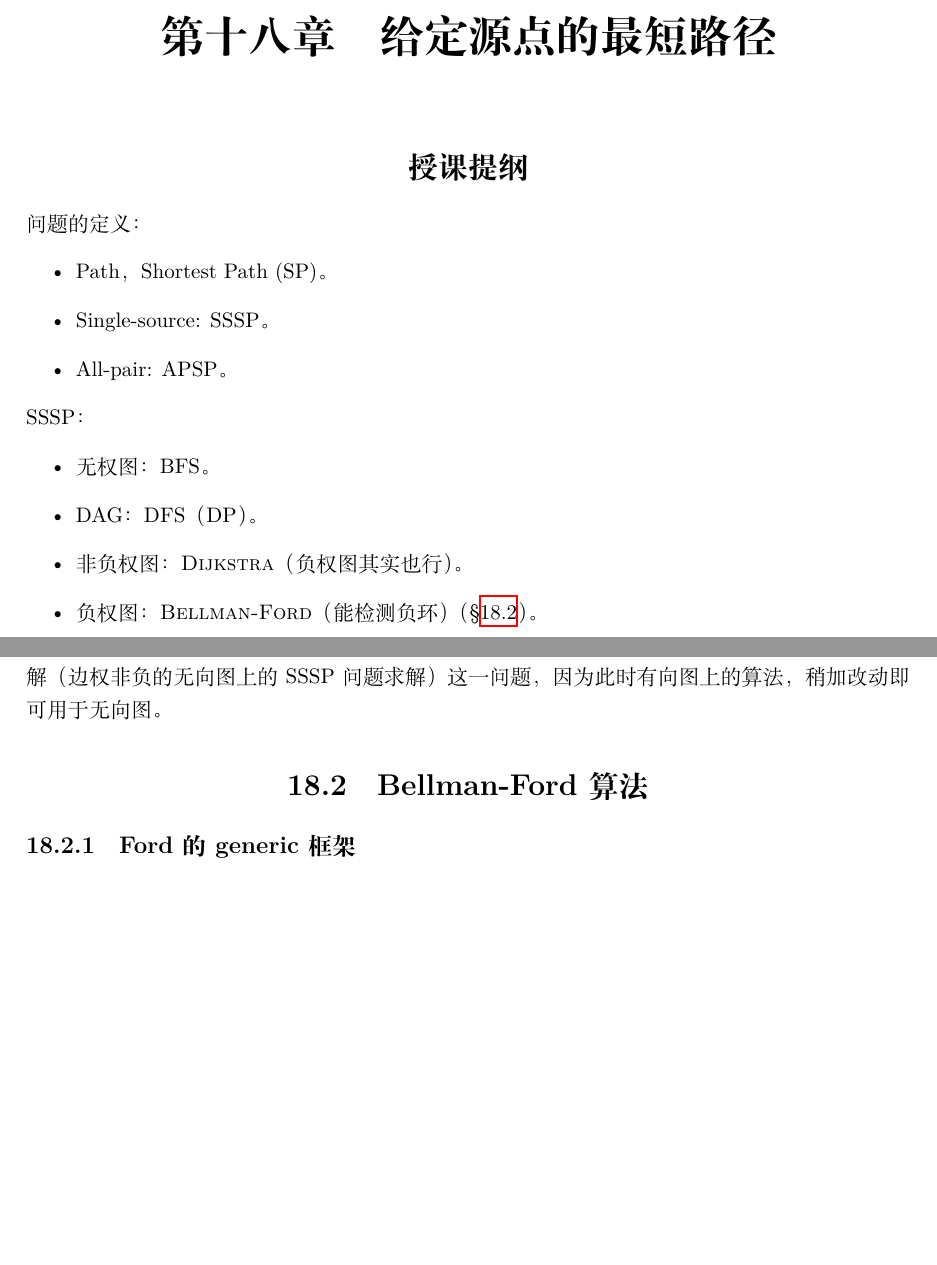
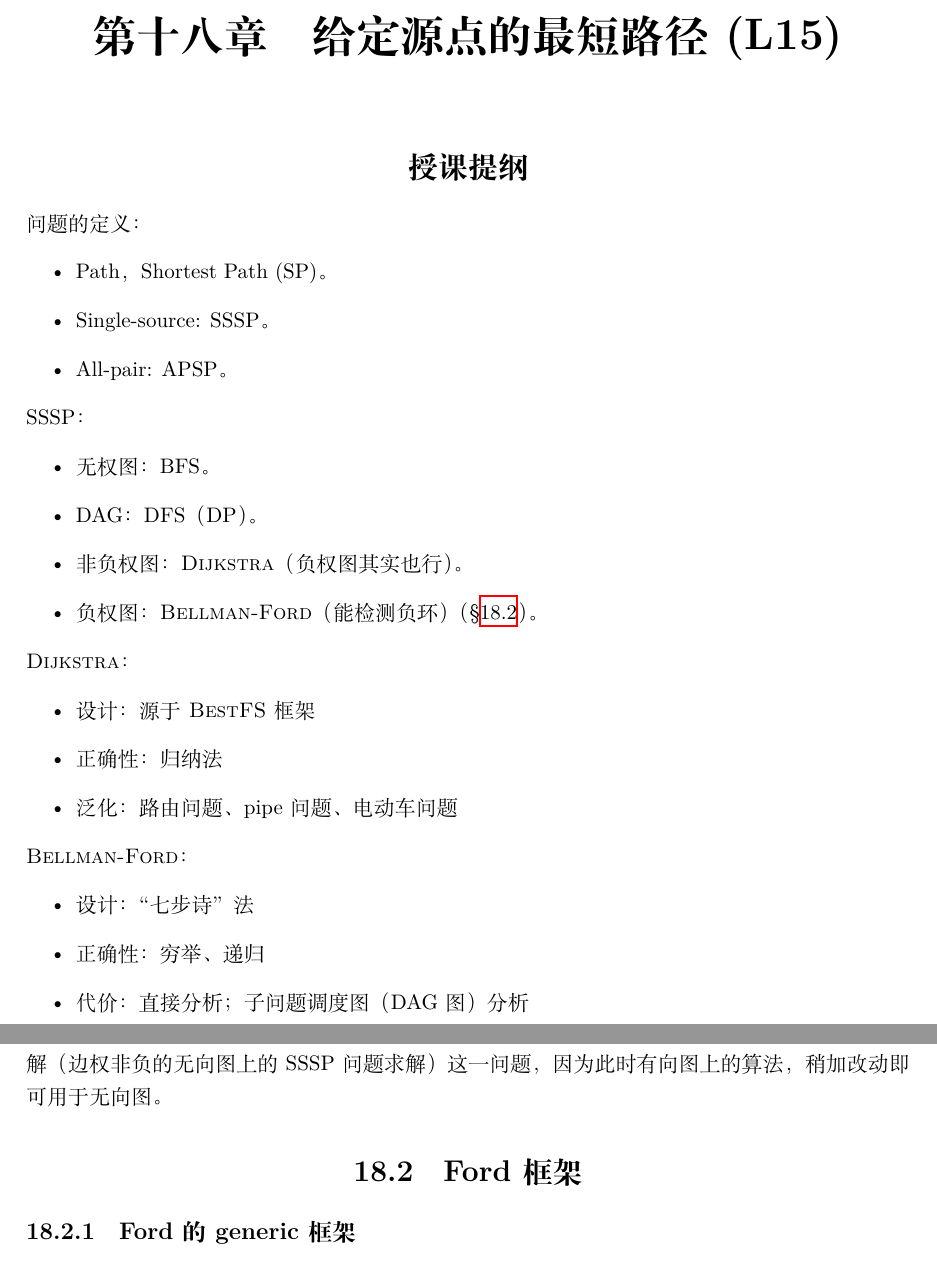
Before and after one commit to alg-nju/lada, a LaTeX document (src/lada.tex, which reads src/maintext/sssp.tex): two parts of pages 44 and 45 of 65, joined at a grey line, cut so that both start at the same text, the shorter picture padded with empty space. Compiled offline with XeLaTeX.

Commit message:
L15，SSSP，Dijkstra

```diff
--- a/src/maintext/sssp.tex
+++ b/src/maintext/sssp.tex
@@ -1,5 +1,5 @@
 %--
-\chapter{给定源点的最短路径}
+\chapter{给定源点的最短路径 (L15)}
 
 %----------------------------------------
 \section*{授课提纲}
@@ -21,6 +21,21 @@
     \item 负权图：\textsc{Bellman-Ford}（能检测负环）（\S \ref{sec:bellman-ford}）。
 \end{itemize}
 
+\nid \alg{Dijkstra}：
+%--
+\begin{itemize}
+    \item 设计：源于\alg{BestFS}框架
+    \item 正确性：归纳法
+    \item 泛化：路由问题、pipe问题、电动车问题
+\end{itemize}
+
+
+\nid \alg{Bellman-Ford}：
+\begin{itemize}
+    \item 设计：“七步诗”法
+    \item 正确性：穷举、递归
+    \item 代价：直接分析；子问题调度图（DAG图）分析
+\end{itemize}
 
 
 %----------------------------------------
@@ -58,7 +73,7 @@
     因为此时有向图上的算法，稍加改动即可用于无向图。
 
 %----------------------------------------
-\section{Bellman-Ford算法} \label{sec:bellman-ford}
+\section{Ford框架} \label{sec:bellman-ford}
 
 %--------------------
 \subsection{Ford的generic框架}
```
Also changed, not shown: src/maintext/mst.tex (+1 -1 lines), src/lada.pdf, src/maintext/sssp.tex (20 more changed lines).
